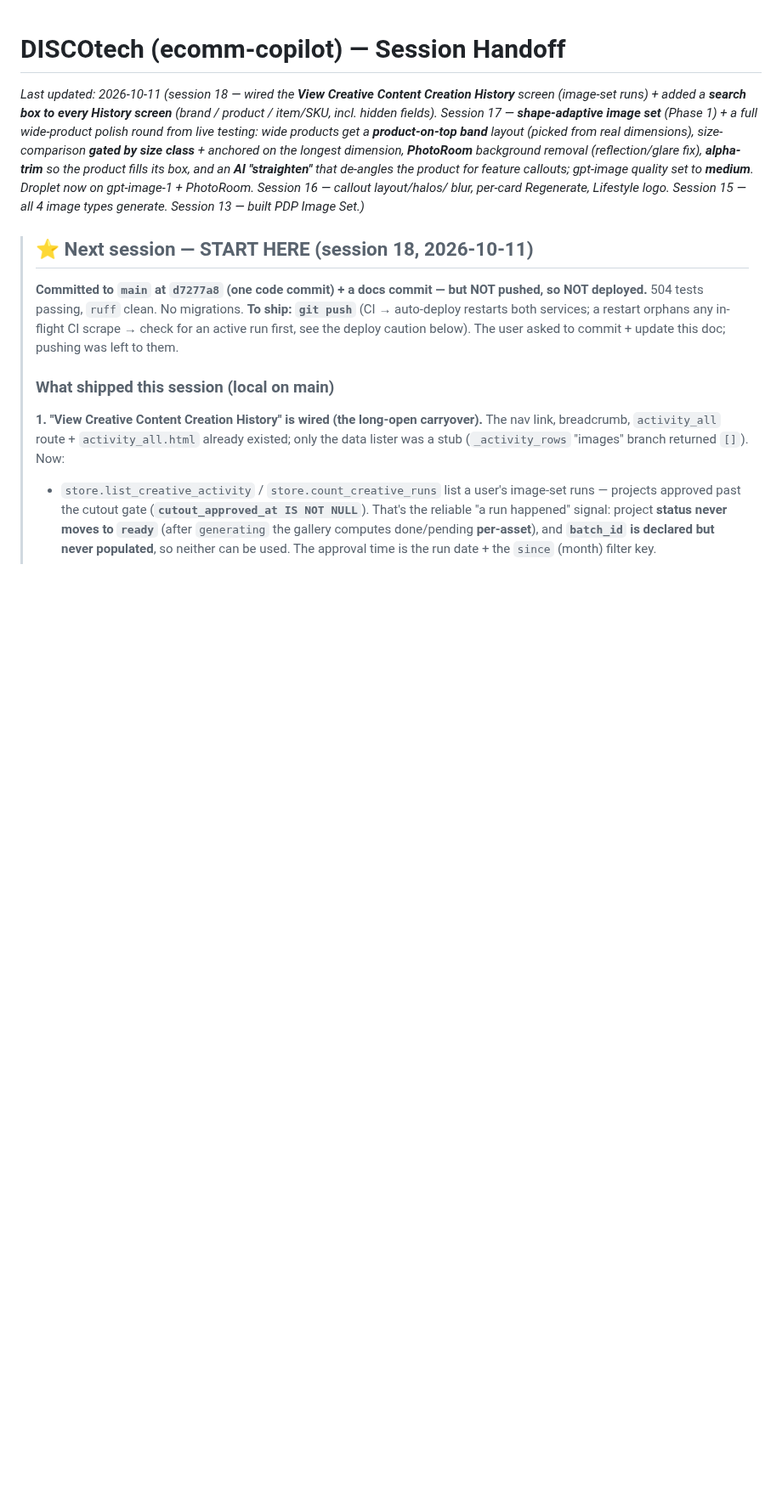
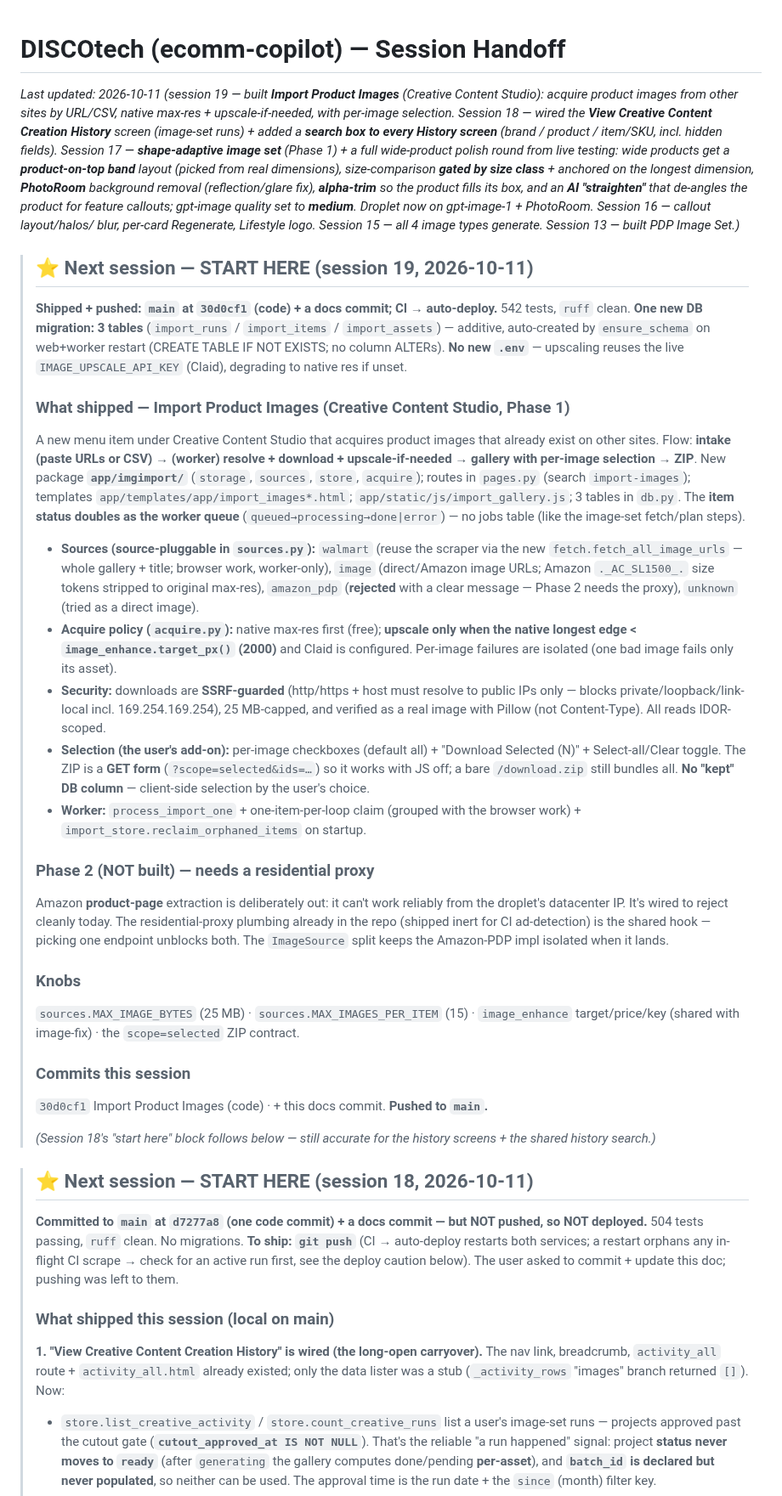
Before and after one commit to ricksauls/ecomm-copilot, a Markdown page: docs/HANDOFF.md, the part around the change. Shown at 85% size. Drawn GitHub-style; blank space fills up the shorter version.

Commit message:
docs: HANDOFF — session 19 (Import Product Images, Phase 1)
Co-Authored-By: Claude Opus 4.8 <noreply@anthropic.com>

```diff
--- a/docs/HANDOFF.md
+++ b/docs/HANDOFF.md
@@ -1,6 +1,8 @@
 # DISCOtech (ecomm-copilot) — Session Handoff
 
-_Last updated: 2026-10-11 (session 18 — wired the **View Creative Content Creation History**
+_Last updated: 2026-10-11 (session 19 — built **Import Product Images** (Creative Content
+Studio): acquire product images from other sites by URL/CSV, native max-res + upscale-if-needed,
+with per-image selection. Session 18 — wired the **View Creative Content Creation History**
 screen (image-set runs) + added a **search box to every History screen** (brand / product /
 item/SKU, incl. hidden fields). Session 17 — **shape-adaptive image set** (Phase 1) + a full
 wide-product polish round from live testing: wide products get a **product-on-top band** layout
@@ -10,6 +12,62 @@ fills its box, and an **AI "straighten"** that de-angles the product for feature
 quality set to **medium**. Droplet now on gpt-image-1 + PhotoRoom. Session 16 — callout layout/halos/
 blur, per-card Regenerate, Lifestyle logo. Session 15 — all 4 image types generate. Session 13 —
 built PDP Image Set.)_
+
+> ## ⭐ Next session — START HERE (session 19, 2026-10-11)
+>
+> **Shipped + pushed: `main` at `30d0cf1` (code) + a docs commit; CI → auto-deploy.**
+> 542 tests, `ruff` clean. **One new DB migration: 3 tables** (`import_runs` /
+> `import_items` / `import_assets`) — additive, auto-created by `ensure_schema` on
+> web+worker restart (CREATE TABLE IF NOT EXISTS; no column ALTERs). **No new `.env`**
+> — upscaling reuses the live `IMAGE_UPSCALE_API_KEY` (Claid), degrading to native res
+> if unset.
+>
+> ### What shipped — Import Product Images (Creative Content Studio, Phase 1)
+> A new menu item under Creative Content Studio that acquires product images that
+> already exist on other sites. Flow: **intake (paste URLs or CSV) → (worker) resolve +
+> download + upscale-if-needed → gallery with per-image selection → ZIP**. New package
+> **`app/imgimport/`** (`storage`, `sources`, `store`, `acquire`); routes in
+> `pages.py` (search `import-images`); templates `app/templates/app/import_images*.html`;
+> `app/static/js/import_gallery.js`; 3 tables in `db.py`. The **item status doubles as
+> the worker queue** (`queued→processing→done|error`) — no jobs table (like the
+> image-set fetch/plan steps).
+>
+> - **Sources (source-pluggable in `sources.py`):** `walmart` (reuse the scraper via the
+>   new `fetch.fetch_all_image_urls` — whole gallery + title; browser work, worker-only),
+>   `image` (direct/Amazon image URLs; Amazon `._AC_SL1500_.` size tokens stripped to
+>   original max-res), `amazon_pdp` (**rejected** with a clear message — Phase 2 needs
+>   the proxy), `unknown` (tried as a direct image).
+> - **Acquire policy (`acquire.py`):** native max-res first (free); **upscale only when
+>   the native longest edge < `image_enhance.target_px()` (2000)** and Claid is
+>   configured. Per-image failures are isolated (one bad image fails only its asset).
+> - **Security:** downloads are **SSRF-guarded** (http/https + host must resolve to
+>   public IPs only — blocks private/loopback/link-local incl. 169.254.169.254),
+>   25 MB-capped, and verified as a real image with Pillow (not Content-Type). All reads
+>   IDOR-scoped.
+> - **Selection (the user's add-on):** per-image checkboxes (default all) +
+>   "Download Selected (N)" + Select-all/Clear toggle. The ZIP is a **GET form**
+>   (`?scope=selected&ids=…`) so it works with JS off; a bare `/download.zip` still
+>   bundles all. **No "kept" DB column** — client-side selection by the user's choice.
+> - **Worker:** `process_import_one` + one-item-per-loop claim (grouped with the browser
+>   work) + `import_store.reclaim_orphaned_items` on startup.
+>
+> ### Phase 2 (NOT built) — needs a residential proxy
+> Amazon **product-page** extraction is deliberately out: it can't work reliably from
+> the droplet's datacenter IP. It's wired to reject cleanly today. The residential-proxy
+> plumbing already in the repo (shipped inert for CI ad-detection) is the shared hook —
+> picking one endpoint unblocks both. The `ImageSource` split keeps the Amazon-PDP impl
+> isolated when it lands.
+>
+> ### Knobs
+> `sources.MAX_IMAGE_BYTES` (25 MB) · `sources.MAX_IMAGES_PER_ITEM` (15) ·
+> `image_enhance` target/price/key (shared with image-fix) · the `scope=selected` ZIP
+> contract.
+>
+> ### Commits this session
+> `30d0cf1` Import Product Images (code) · + this docs commit. **Pushed to `main`.**
+>
+> _(Session 18's "start here" block follows below — still accurate for the history
+> screens + the shared history search.)_
 
 > ## ⭐ Next session — START HERE (session 18, 2026-10-11)
 >
```
